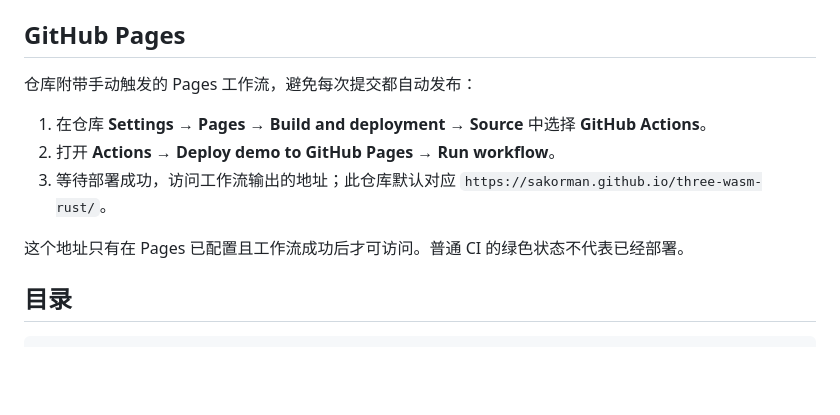
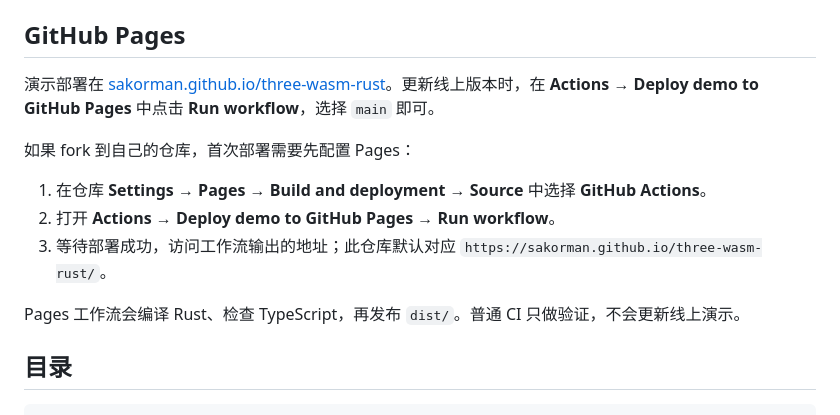
Before and after one commit to sakorman/three-wasm-rust, a Markdown page: README.md, the part around one of its changes. Drawn GitHub-style; blank space fills up the shorter version.

Commit message:
docs: link live demo

```diff
--- a/README.md
+++ b/README.md
@@ -275,13 +277,15 @@ CI 自动执行检查、测试与生产构建，保留截图/报告，并将 `di
 
 ## GitHub Pages
 
-仓库附带手动触发的 Pages 工作流，避免每次提交都自动发布：
+演示部署在 [sakorman.github.io/three-wasm-rust](https://sakorman.github.io/three-wasm-rust/)。更新线上版本时，在 **Actions → Deploy demo to GitHub Pages** 中点击 **Run workflow**，选择 `main` 即可。
+
+如果 fork 到自己的仓库，首次部署需要先配置 Pages：
 
 1. 在仓库 **Settings → Pages → Build and deployment → Source** 中选择 **GitHub Actions**。
 2. 打开 **Actions → Deploy demo to GitHub Pages → Run workflow**。
 3. 等待部署成功，访问工作流输出的地址；此仓库默认对应 `https://sakorman.github.io/three-wasm-rust/`。
 
-这个地址只有在 Pages 已配置且工作流成功后才可访问。普通 CI 的绿色状态不代表已经部署。
+Pages 工作流会编译 Rust、检查 TypeScript，再发布 `dist/`。普通 CI 只做验证，不会更新线上演示。
 
 ## 目录
 
```
Also changed, not shown: other parts of README.md (+2 -0 lines).
